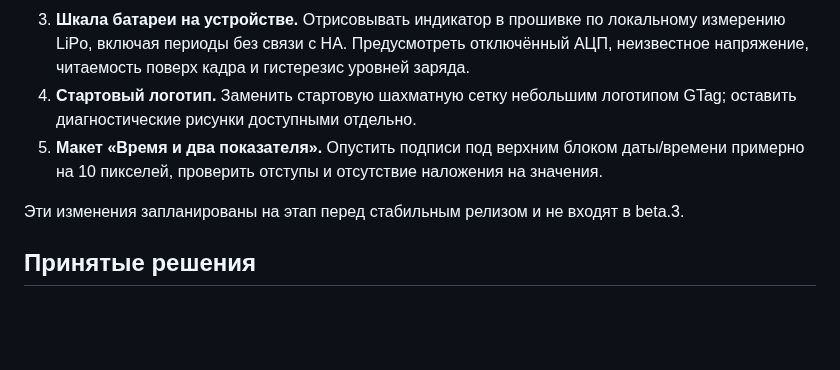
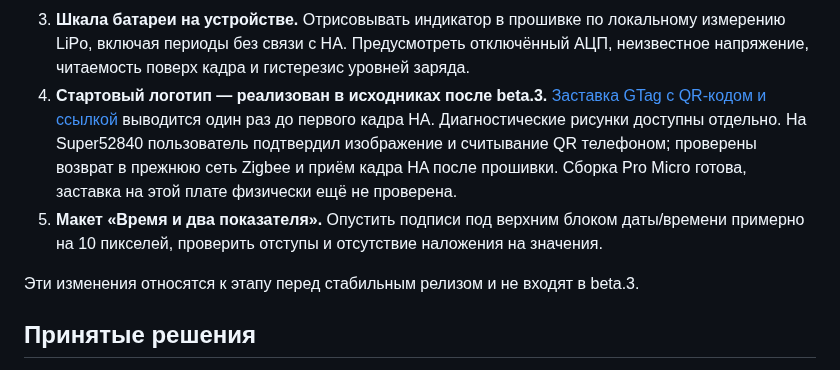
Before and after one commit to lukdut/gtag-nrf-display, a Markdown page: docs/roadmap.md, the part around the change. GitHub-like rendering; blank space fills up the shorter version.

```diff
--- a/docs/roadmap.md
+++ b/docs/roadmap.md
@@ -31,12 +31,16 @@ Super52840 и новые физические проверки Bluetooth не я
 3. **Шкала батареи на устройстве.** Отрисовывать индикатор в прошивке по локальному
    измерению LiPo, включая периоды без связи с HA. Предусмотреть отключённый АЦП,
    неизвестное напряжение, читаемость поверх кадра и гистерезис уровней заряда.
-4. **Стартовый логотип.** Заменить стартовую шахматную сетку небольшим логотипом GTag;
-   оставить диагностические рисунки доступными отдельно.
+4. **Стартовый логотип — реализован в исходниках после beta.3.**
+   [Заставка GTag с QR-кодом и ссылкой](design/README.md) выводится один раз
+   до первого кадра HA. Диагностические рисунки доступны отдельно.
+   На Super52840 пользователь подтвердил изображение и считывание QR телефоном;
+   проверены возврат в прежнюю сеть Zigbee и приём кадра HA после прошивки.
+   Сборка Pro Micro готова, заставка на этой плате физически ещё не проверена.
 5. **Макет «Время и два показателя».** Опустить подписи под верхним блоком даты/времени
    примерно на 10 пикселей, проверить отступы и отсутствие наложения на значения.
 
-Эти изменения запланированы на этап перед стабильным релизом и не входят в beta.3.
+Эти изменения относятся к этапу перед стабильным релизом и не входят в beta.3.
 
 ## Принятые решения
 
```
Also changed, not shown: README.md (+6 -2 lines), docs/design/README.md (added, +43 -0 lines), docs/zigbee-prototype.md (+2 -1 lines), docs/design/boot-logo-preview.png (added), docs/design/boot-logo.png (added), 10 other files.
